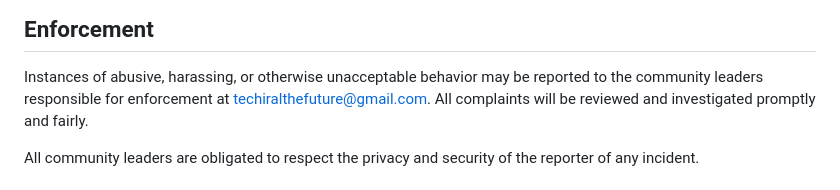
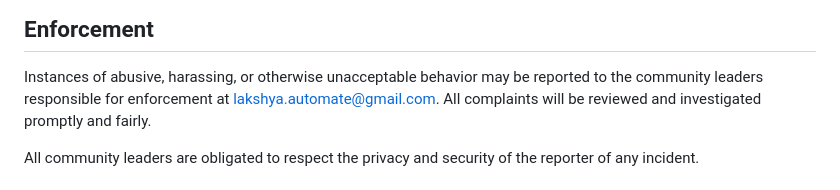
Before and after one commit to lakshyabuilds/A-Z-Python-Projects, a Markdown page: CODE_OF_CONDUCT.md, the part around the change. Rendered like a GitHub page.

```diff
--- a/CODE_OF_CONDUCT.md
+++ b/CODE_OF_CONDUCT.md
@@ -60,7 +60,7 @@ representative at an online or offline event.
 
 Instances of abusive, harassing, or otherwise unacceptable behavior may be
 reported to the community leaders responsible for enforcement at
-techiralthefuture@gmail.com.
+lakshya.automate@gmail.com.
 All complaints will be reviewed and investigated promptly and fairly.
 
 All community leaders are obligated to respect the privacy and security of the
```
